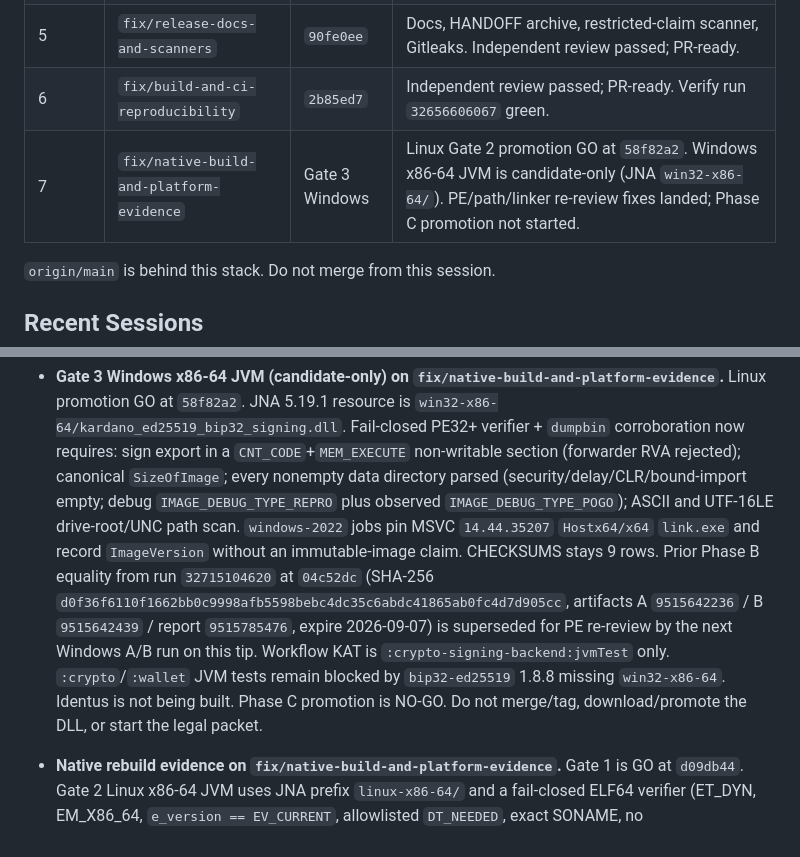
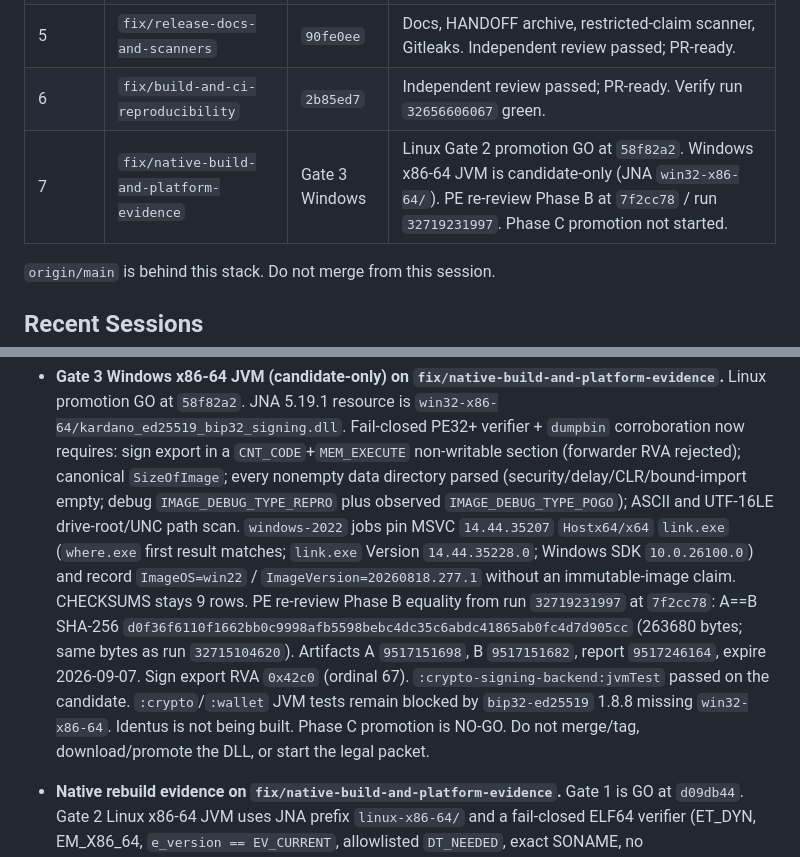
Before and after one commit to sarmidev/KardanoSDK, a Markdown page: docs/HANDOFF.md, 2 parts joined by grey strips. GitHub-like rendering.

Commit message:
Record Windows PE re-review A/B artifacts without promoting the DLL.
Run 32719231997 at 7f2cc78 is byte-identical A==B and passed
signing-backend jvmTest. Phase C stays NO-GO.

Co-authored-by: Cursor <cursoragent@cursor.com>

```diff
--- a/docs/HANDOFF.md
+++ b/docs/HANDOFF.md
@@ -93,7 +93,7 @@ Stacked remediations, each additive (no amend / no force-push):
 | 4 | `fix/provider-boundaries-and-timeouts` | `3936047` | Config identity, remote detail, UTxO cap, HTTP timeouts. Independent review passed; PR-ready. |
 | 5 | `fix/release-docs-and-scanners` | `90fe0ee` | Docs, HANDOFF archive, restricted-claim scanner, Gitleaks. Independent review passed; PR-ready. |
 | 6 | `fix/build-and-ci-reproducibility` | `2b85ed7` | Independent review passed; PR-ready. Verify run `32656606067` green. |
-| 7 | `fix/native-build-and-platform-evidence` | Gate 3 Windows | Linux Gate 2 promotion GO at `58f82a2`. Windows x86-64 JVM is candidate-only (JNA `win32-x86-64/`). PE/path/linker re-review fixes landed; Phase C promotion not started. |
+| 7 | `fix/native-build-and-platform-evidence` | Gate 3 Windows | Linux Gate 2 promotion GO at `58f82a2`. Windows x86-64 JVM is candidate-only (JNA `win32-x86-64/`). PE re-review Phase B at `7f2cc78` / run `32719231997`. Phase C promotion not started. |
 
 `origin/main` is behind this stack. Do not merge from this session.
 
@@ -114,18 +114,21 @@ Date: 2026-08-24
   `IMAGE_DEBUG_TYPE_REPRO` plus observed `IMAGE_DEBUG_TYPE_POGO`);
   ASCII and UTF-16LE drive-root/UNC
   path scan. `windows-2022` jobs pin MSVC `14.44.35207`
-  `Hostx64/x64` `link.exe` and record `ImageVersion` without an
-  immutable-image claim. CHECKSUMS stays 9 rows. Prior Phase B
-  equality from run `32715104620` at `04c52dc` (SHA-256
-  `d0f36f6110f1662bb0c9998afb5598bebc4dc35c6abdc41865ab0fc4d7d905cc`,
-  artifacts A `9515642236` / B `9515642439` / report `9515785476`,
-  expire 2026-09-07) is superseded for PE re-review by the next
-  Windows A/B run on this tip. Workflow KAT is
-  `:crypto-signing-backend:jvmTest` only. `:crypto`/`:wallet` JVM
-  tests remain blocked by `bip32-ed25519` 1.8.8 missing
-  `win32-x86-64`. Identus is not being built. Phase C promotion is
-  NO-GO. Do not merge/tag, download/promote the DLL, or start the
-  legal packet.
+  `Hostx64/x64` `link.exe` (`where.exe` first result matches;
+  `link.exe` Version `14.44.35228.0`; Windows SDK `10.0.26100.0`)
+  and record `ImageOS=win22` / `ImageVersion=20260818.277.1`
+  without an immutable-image claim. CHECKSUMS stays 9 rows.
+  PE re-review Phase B equality from run `32719231997` at `7f2cc78`:
+  A==B SHA-256
+  `d0f36f6110f1662bb0c9998afb5598bebc4dc35c6abdc41865ab0fc4d7d905cc`
+  (263680 bytes; same bytes as run `32715104620`). Artifacts A
+  `9517151698`, B `9517151682`, report `9517246164`, expire
+  2026-09-07. Sign export RVA `0x42c0` (ordinal 67).
+  `:crypto-signing-backend:jvmTest` passed on the candidate.
+  `:crypto`/`:wallet` JVM tests remain blocked by
+  `bip32-ed25519` 1.8.8 missing `win32-x86-64`. Identus is not
+  being built. Phase C promotion is NO-GO. Do not merge/tag,
+  download/promote the DLL, or start the legal packet.
 
 - **Native rebuild evidence on `fix/native-build-and-platform-evidence`.**
   Gate 1 is GO at `d09db44`. Gate 2 Linux x86-64 JVM uses JNA prefix
```
Also changed, not shown: CHANGELOG.md (+3 -1 lines).
